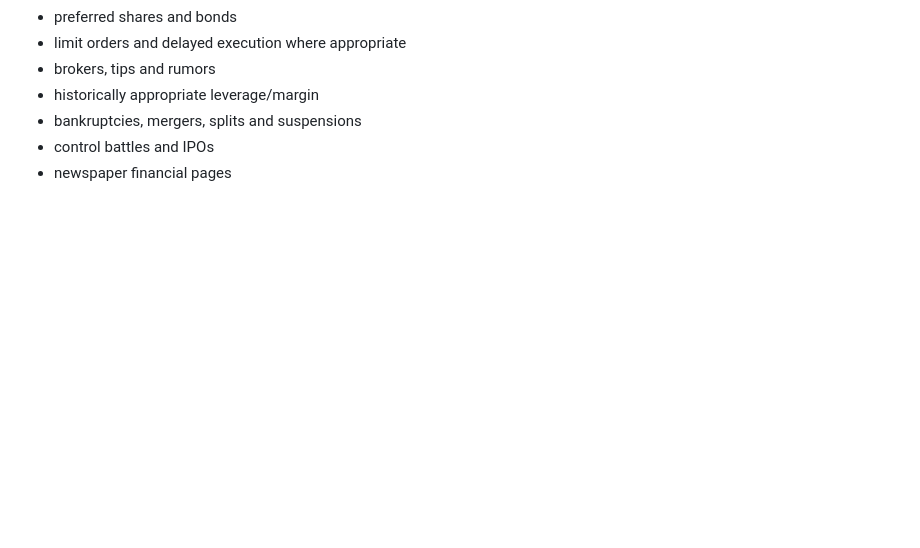
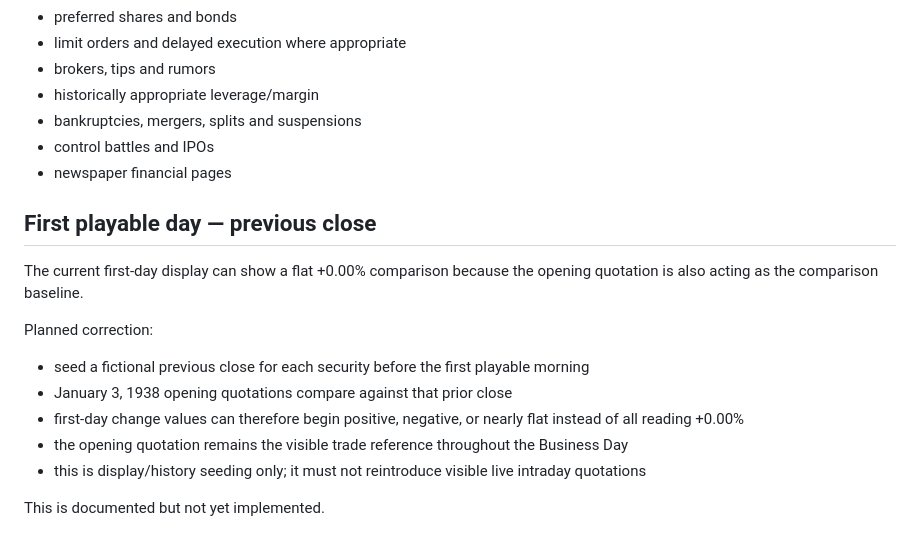
Before and after one commit to dereksparks1982/continentalelectric, a Markdown page: MARKET-DESIGN.md, the part around the change. Drawn GitHub-style; blank space fills up the shorter version.

Commit message:
Document first-day previous-close market polish

```diff
--- a/MARKET-DESIGN.md
+++ b/MARKET-DESIGN.md
@@ -103,3 +103,17 @@ Before deeper market/control systems are treated as historical mechanics, verify
 - bankruptcies, mergers, splits and suspensions
 - control battles and IPOs
 - newspaper financial pages
+
+
+## First playable day — previous close
+
+The current first-day display can show a flat +0.00% comparison because the opening quotation is also acting as the comparison baseline.
+
+Planned correction:
+- seed a fictional previous close for each security before the first playable morning
+- January 3, 1938 opening quotations compare against that prior close
+- first-day change values can therefore begin positive, negative, or nearly flat instead of all reading +0.00%
+- the opening quotation remains the visible trade reference throughout the Business Day
+- this is display/history seeding only; it must not reintroduce visible live intraday quotations
+
+This is documented but not yet implemented.
```
